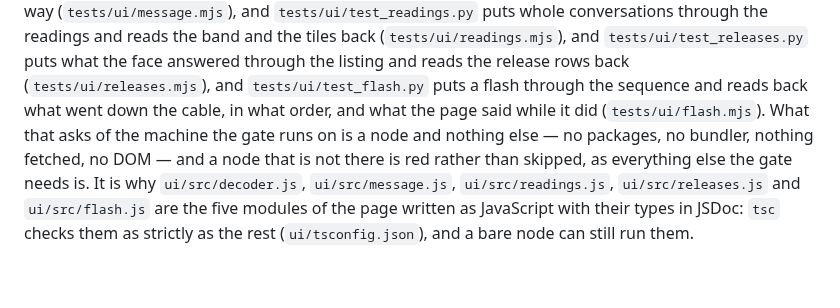
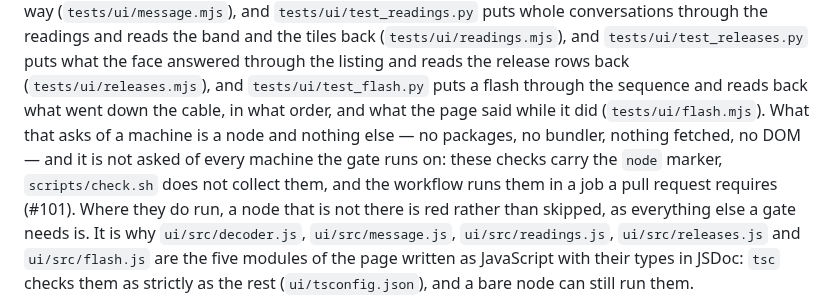
Before and after one commit to rails49/dccex, a Markdown page: docs/ui/README.md, the part around the change. Drawn GitHub-style; blank space fills up the shorter version.

Commit message:
docs: the page's page says the node is a marker too (#101)
`docs/ui/README.md` carried the same claim `ui/look/README.md` and
`deploy/ui.Dockerfile` did — that a node is asked of every machine the gate
runs on — and 85c6e04 corrected those three and missed this one. The paragraph
that names the five modules run under a bare node now says where they run.

The "Three of them cannot" count in the same paragraph is #89 and is left
alone here.

Co-Authored-By: Claude Opus 5 <noreply@anthropic.com>
Claude-Session: https://claude.ai/code/session_018vdRnzJasnpmXw4BQ8yfcR

```diff
--- a/docs/ui/README.md
+++ b/docs/ui/README.md
@@ -306,10 +306,12 @@ reads the band and the tiles back (`tests/ui/readings.mjs`), and
 reads the release rows back (`tests/ui/releases.mjs`), and
 `tests/ui/test_flash.py` puts a flash through the sequence and reads back what
 went down the cable, in what order, and what the page said while it did
-(`tests/ui/flash.mjs`). What that asks of the machine the gate runs on is a node
-and nothing else — no packages, no bundler, nothing fetched, no DOM — and a node
-that is not there is red rather than skipped, as everything else the gate needs
-is. It is why `ui/src/decoder.js`, `ui/src/message.js`, `ui/src/readings.js`,
+(`tests/ui/flash.mjs`). What that asks of a machine is a node and nothing
+else — no packages, no bundler, nothing fetched, no DOM — and it is not asked of
+every machine the gate runs on: these checks carry the `node` marker,
+`scripts/check.sh` does not collect them, and the workflow runs them in a job a
+pull request requires (#101). Where they do run, a node that is not there is red
+rather than skipped, as everything else a gate needs is. It is why `ui/src/decoder.js`, `ui/src/message.js`, `ui/src/readings.js`,
 `ui/src/releases.js` and `ui/src/flash.js` are the five modules of the page
 written as JavaScript with their types in JSDoc: `tsc` checks them as strictly
 as the rest (`ui/tsconfig.json`), and a bare node can still run them.
```
